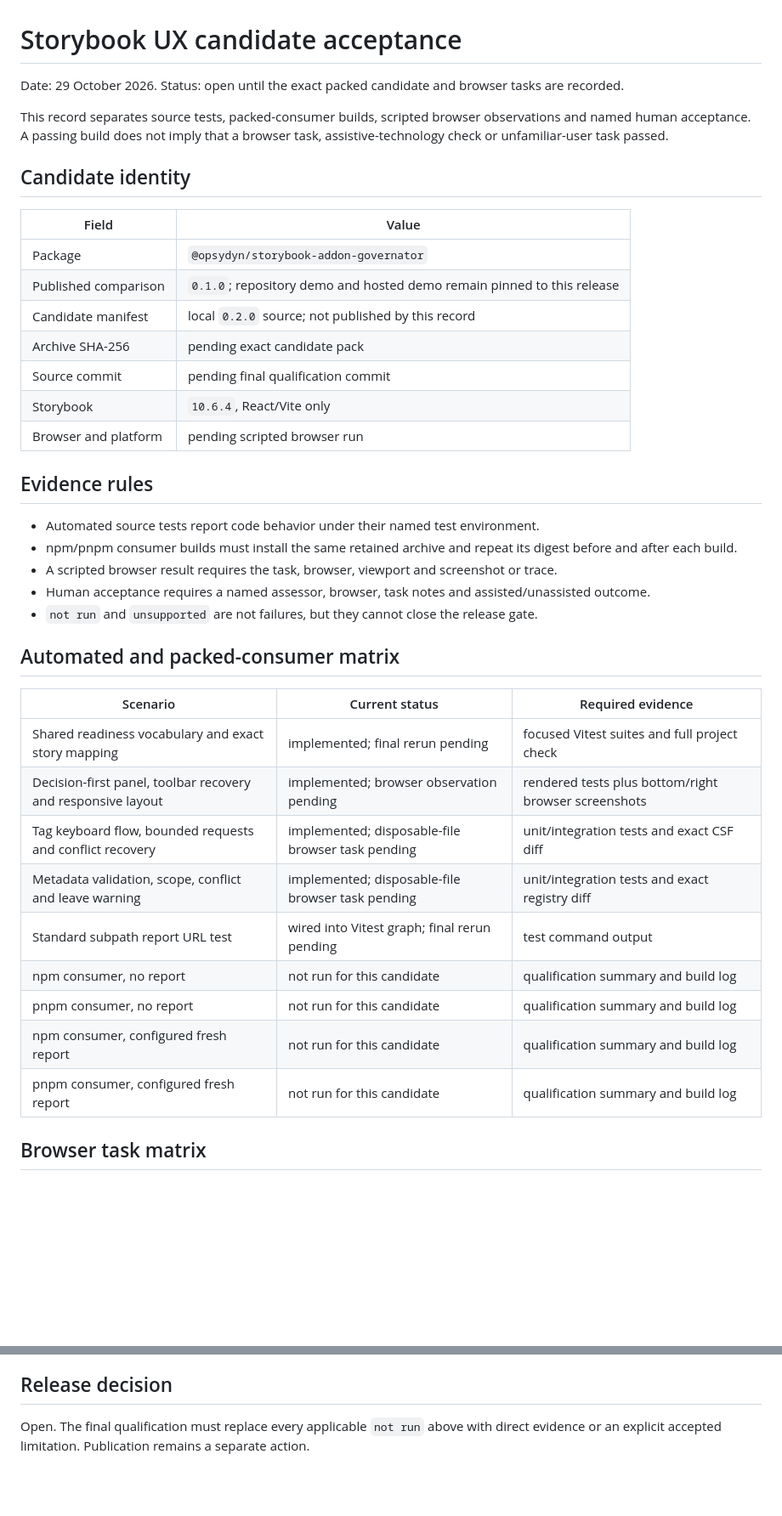
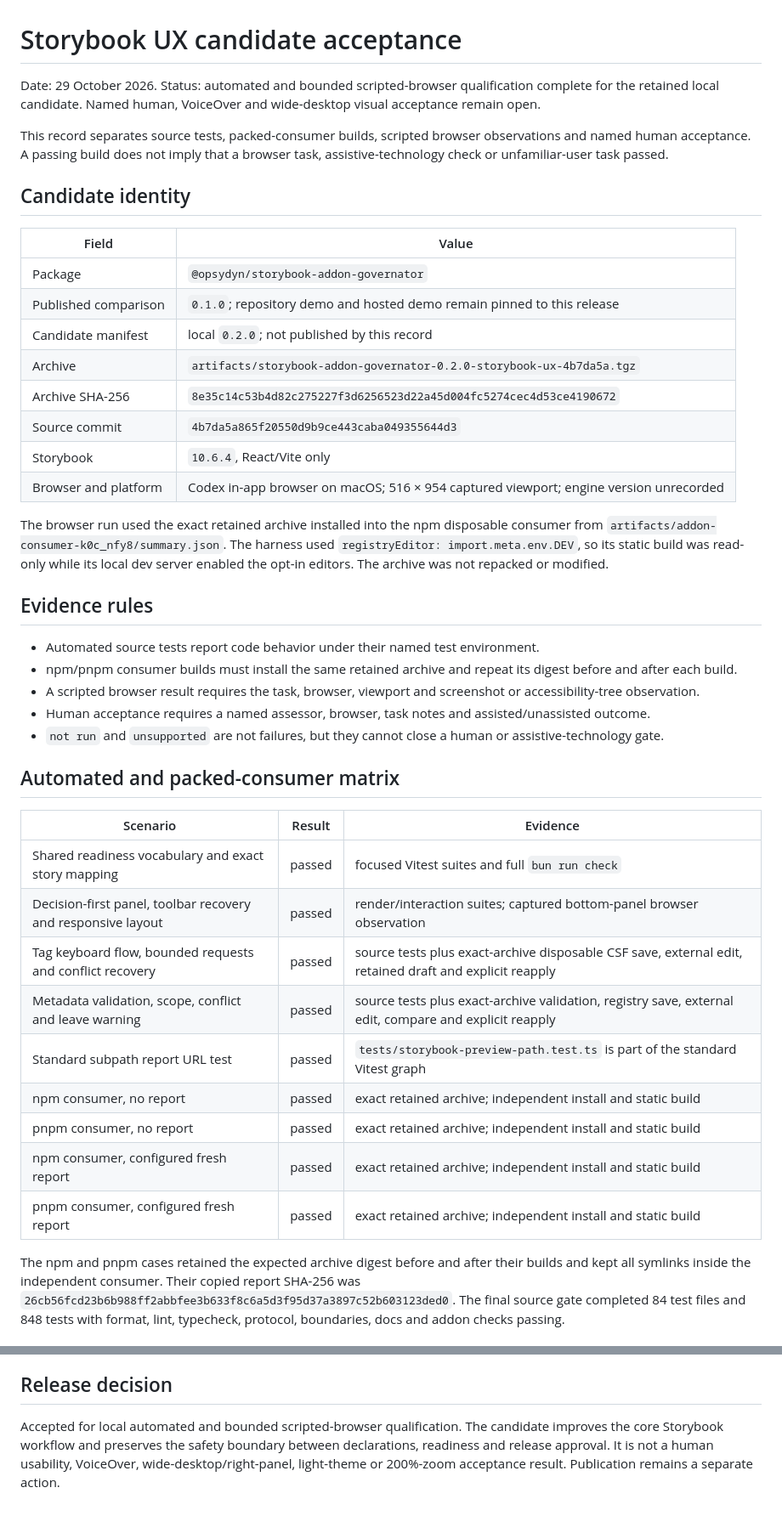
Before and after one commit to opsydyn/governator, a Markdown page: docs/qualification/storybook-ux-acceptance.md, 2 parts joined by grey strips. Shown at 85% size. Drawn GitHub-style; blank space fills up the shorter version.

Commit message:
chore: qualify Storybook UX release

```diff
--- a/docs/qualification/storybook-ux-acceptance.md
+++ b/docs/qualification/storybook-ux-acceptance.md
@@ -1,42 +1,45 @@
 # Storybook UX candidate acceptance
 
-Date: 29 October 2026. Status: open until the exact packed candidate and browser tasks are recorded.
+Date: 29 October 2026. Status: automated and bounded scripted-browser qualification complete for the retained local candidate. Named human, VoiceOver and wide-desktop visual acceptance remain open.
 
 This record separates source tests, packed-consumer builds, scripted browser observations and named human acceptance. A passing build does not imply that a browser task, assistive-technology check or unfamiliar-user task passed.
 
 ## Candidate identity
 
-| Field                | Value                                                                  |
-| -------------------- | ---------------------------------------------------------------------- |
-| Package              | `@opsydyn/storybook-addon-governator`                                  |
-| Published comparison | `0.1.0`; repository demo and hosted demo remain pinned to this release |
-| Candidate manifest   | local `0.2.0` source; not published by this record                     |
-| Archive SHA-256      | pending exact candidate pack                                           |
-| Source commit        | pending final qualification commit                                     |
-| Storybook            | `10.6.4`, React/Vite only                                              |
-| Browser and platform | pending scripted browser run                                           |
+| Field                | Value                                                                                 |
+| -------------------- | ------------------------------------------------------------------------------------- |
+| Package              | `@opsydyn/storybook-addon-governator`                                                 |
+| Published comparison | `0.1.0`; repository demo and hosted demo remain pinned to this release                |
+| Candidate manifest   | local `0.2.0`; not published by this record                                           |
+| Archive              | `artifacts/storybook-addon-governator-0.2.0-storybook-ux-4b7da5a.tgz`                 |
+| Archive SHA-256      | `8e35c14c53b4d82c275227f3d6256523d22a45d004fc5274cec4d53ce4190672`                    |
+| Source commit        | `4b7da5a865f20550d9b9ce443caba049355644d3`                                            |
+| Storybook            | `10.6.4`, React/Vite only                                                             |
+| Browser and platform | Codex in-app browser on macOS; 516 × 954 captured viewport; engine version unrecorded |
+
+The browser run used the exact retained archive installed into the npm disposable consumer from `artifacts/addon-consumer-k0c_nfy8/summary.json`. The harness used `registryEditor: import.meta.env.DEV`, so its static build was read-only while its local dev server enabled the opt-in editors. The archive was not repacked or modified.
 
 ## Evidence rules
 
 - Automated source tests report code behavior under their named test environment.
 - npm/pnpm consumer builds must install the same retained archive and repeat its digest before and after each build.
-- A scripted browser result requires the task, browser, viewport and screenshot or trace.
+- A scripted browser result requires the task, browser, viewport and screenshot or accessibility-tree observation.
 - Human acceptance requires a named assessor, browser, task notes and assisted/unassisted outcome.
-- `not run` and `unsupported` are not failures, but they cannot close the release gate.
+- `not run` and `unsupported` are not failures, but they cannot close a human or assistive-technology gate.
 
 ## Automated and packed-consumer matrix
 
-| Scenario                                                     | Current status                                    | Required evidence                                    |
-| ------------------------------------------------------------ | ------------------------------------------------- | ---------------------------------------------------- |
-| Shared readiness vocabulary and exact story mapping          | implemented; final rerun pending                  | focused Vitest suites and full project check         |
-| Decision-first panel, toolbar recovery and responsive layout | implemented; browser observation pending          | rendered tests plus bottom/right browser screenshots |
-| Tag keyboard flow, bounded requests and conflict recovery    | implemented; disposable-file browser task pending | unit/integration tests and exact CSF diff            |
-| Metadata validation, scope, conflict and leave warning       | implemented; disposable-file browser task pending | unit/integration tests and exact registry diff       |
-| Standard subpath report URL test                             | wired into Vitest graph; final rerun pending      | test command output                                  |
-| npm consumer, no report                                      | not run for this candidate                        | qualification summary and build log                  |
-| pnpm consumer, no report                                     | not run for this candidate                        | qualification summary and build log                  |
-| npm consumer, configured fresh report                        | not run for this candidate                        | qualification summary and build log                  |
-| pnpm consumer, configured fresh report                       | not run for this candidate                        | qualification summary and build log                  |
+| Scenario                                                     | Result | Evidence                                                                                                |
+| ------------------------------------------------------------ | ------ | ------------------------------------------------------------------------------------------------------- |
+| Shared readiness vocabulary and exact story mapping          | passed | focused Vitest suites and full `bun run check`                                                          |
+| Decision-first panel, toolbar recovery and responsive layout | passed | render/interaction suites; captured bottom-panel browser observation                                    |
+| Tag keyboard flow, bounded requests and conflict recovery    | passed | source tests plus exact-archive disposable CSF save, external edit, retained draft and explicit reapply |
+| Metadata validation, scope, conflict and leave warning       | passed | source tests plus exact-archive validation, registry save, external edit, compare and explicit reapply  |
+| Standard subpath report URL test                             | passed | `tests/storybook-preview-path.test.ts` is part of the standard Vitest graph                             |
+| npm consumer, no report                                      | passed | exact retained archive; independent install and static build                                            |
+| pnpm consumer, no report                                     | passed | exact retained archive; independent install and static build                                            |
+| npm consumer, configured fresh report                        | passed | exact retained archive; independent install and static build                                            |
+| pnpm consumer, configured fresh report                       | passed | exact retained archive; independent install and static build                                            |
 
-## Browser task matrix
+The npm and pnpm cases retained the expected archive digest before and after their builds and kept all symlinks inside the independent consumer. Their copied report SHA-256 was `26cb56fcd23b6b988ff2abbfee3b633f8c6a5d3f95d37a3897c52b603123ded0`. The final source gate completed 84 test files and 848 tests with format, lint, typecheck, protocol, boundaries, docs and addon checks passing.
 
@@ -74,4 +86,4 @@ This record separates source tests, packed-consumer builds, scripted browser obs
 
 ## Release decision
 
-Open. The final qualification must replace every applicable `not run` above with direct evidence or an explicit accepted limitation. Publication remains a separate action.
+Accepted for local automated and bounded scripted-browser qualification. The candidate improves the core Storybook workflow and preserves the safety boundary between declarations, readiness and release approval. It is not a human usability, VoiceOver, wide-desktop/right-panel, light-theme or 200%-zoom acceptance result. Publication remains a separate action.
```
Also changed, not shown: other parts of docs/qualification/storybook-ux-acceptance.md (+28 -19 lines).
